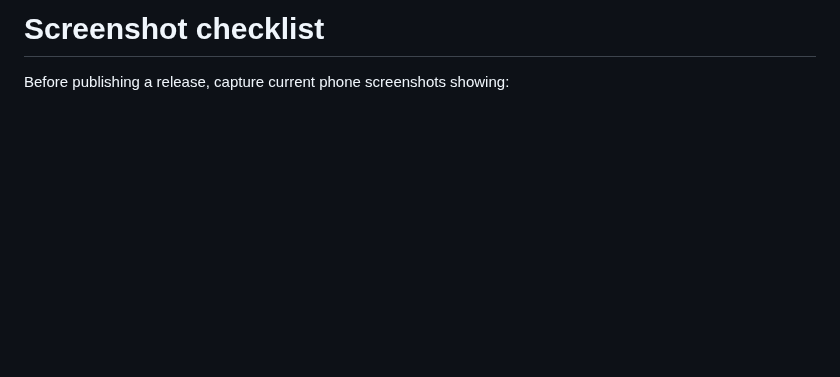
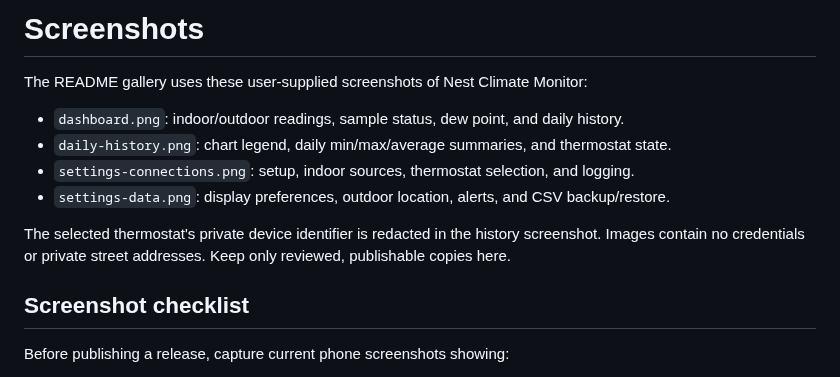
Before and after one commit to BenK22/NestClimateMonitor, a Markdown page: docs/screenshots/README.md, the part around the change. Rendered like a GitHub page; blank space fills up the shorter version.

```diff
--- a/docs/screenshots/README.md
+++ b/docs/screenshots/README.md
@@ -1,4 +1,15 @@
-# Screenshot checklist
+# Screenshots
+
+The README gallery uses these user-supplied screenshots of Nest Climate Monitor:
+
+- `dashboard.png`: indoor/outdoor readings, sample status, dew point, and daily history.
+- `daily-history.png`: chart legend, daily min/max/average summaries, and thermostat state.
+- `settings-connections.png`: setup, indoor sources, thermostat selection, and logging.
+- `settings-data.png`: display preferences, outdoor location, alerts, and CSV backup/restore.
+
+The selected thermostat's private device identifier is redacted in the history screenshot. Images contain no credentials or private street addresses. Keep only reviewed, publishable copies here.
+
+## Screenshot checklist
 
 Before publishing a release, capture current phone screenshots showing:
 
```
Also changed, not shown: README.md (+12 -0 lines), docs/PUBLISHING.md (+1 -1 lines), docs/screenshots/daily-history.png (added), docs/screenshots/dashboard.png (added), docs/screenshots/settings-connections.png (added), docs/screenshots/settings-data.png (added).
